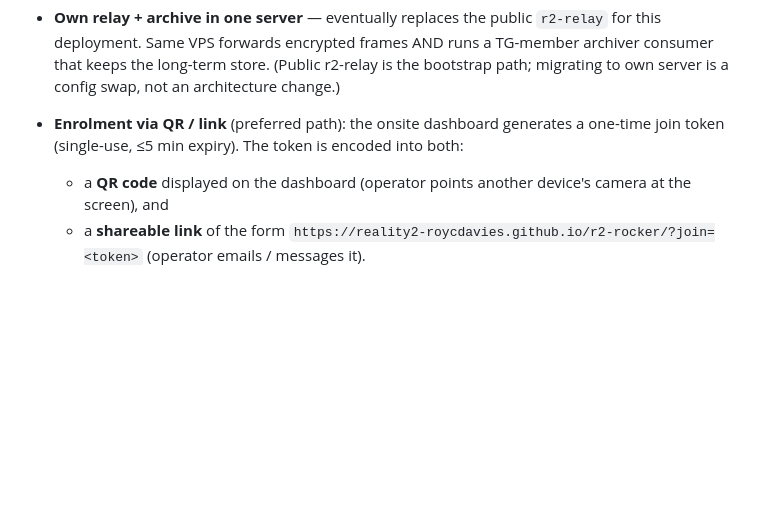
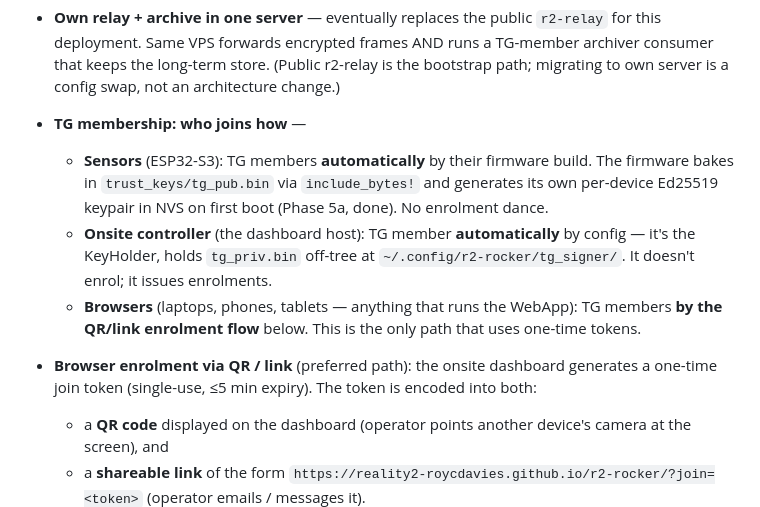
Before and after one commit to reality2-ai/r2-rocker, a Markdown page: AI-CONTEXT.md, the part around the change. Drawn GitHub-style; blank space fills up the shorter version.

Commit message:
plan: clarify TG membership paths — sensors + controller automatic, browsers enrol
User: "the sensors and controller are part of the TG automatically."

That's the binding distinction: enrolment (QR/link/token) is for
BROWSERS only. Sensors and the onsite controller are TG members by
their build / config:

* Sensors  — firmware embeds tg_pub.bin via include_bytes!; per-device
  keypair minted in NVS on first boot (Phase 5a, done).
* Controller — IS the KeyHolder; holds tg_priv.bin off-tree per
  SECRETS-POLICY.md. Doesn't enrol; issues enrolments.
* Browsers — enrol via QR/link, get a TG-signed device cert,
  persist in IndexedDB.

AI-CONTEXT now opens that section with a 3-row breakdown of who joins
how before describing the QR/link mechanism. Phase 5d-enrol row in
PLAN scoped to "browsers only."

Co-Authored-By: Claude Opus 4.7 (1M context) <noreply@anthropic.com>

```diff
--- a/AI-CONTEXT.md
+++ b/AI-CONTEXT.md
@@ -73,9 +73,22 @@ Key distinctions:
   frames AND runs a TG-member archiver consumer that keeps the
   long-term store. (Public r2-relay is the bootstrap path; migrating
   to own server is a config swap, not an architecture change.)
-* **Enrolment via QR / link** (preferred path): the onsite dashboard
-  generates a one-time join token (single-use, ≤5 min expiry). The
-  token is encoded into both:
+* **TG membership: who joins how** —
+  - **Sensors** (ESP32-S3): TG members **automatically** by their
+    firmware build. The firmware bakes in `trust_keys/tg_pub.bin` via
+    `include_bytes!` and generates its own per-device Ed25519 keypair
+    in NVS on first boot (Phase 5a, done). No enrolment dance.
+  - **Onsite controller** (the dashboard host): TG member
+    **automatically** by config — it's the KeyHolder, holds
+    `tg_priv.bin` off-tree at `~/.config/r2-rocker/tg_signer/`. It
+    doesn't enrol; it issues enrolments.
+  - **Browsers** (laptops, phones, tablets — anything that runs the
+    WebApp): TG members **by the QR/link enrolment flow** below. This
+    is the only path that uses one-time tokens.
+
+* **Browser enrolment via QR / link** (preferred path): the onsite
+  dashboard generates a one-time join token (single-use, ≤5 min
+  expiry). The token is encoded into both:
   - a **QR code** displayed on the dashboard (operator points another
     device's camera at the screen), and
   - a **shareable link** of the form
```
Also changed, not shown: plan/PLAN.md (+1 -1 lines).
